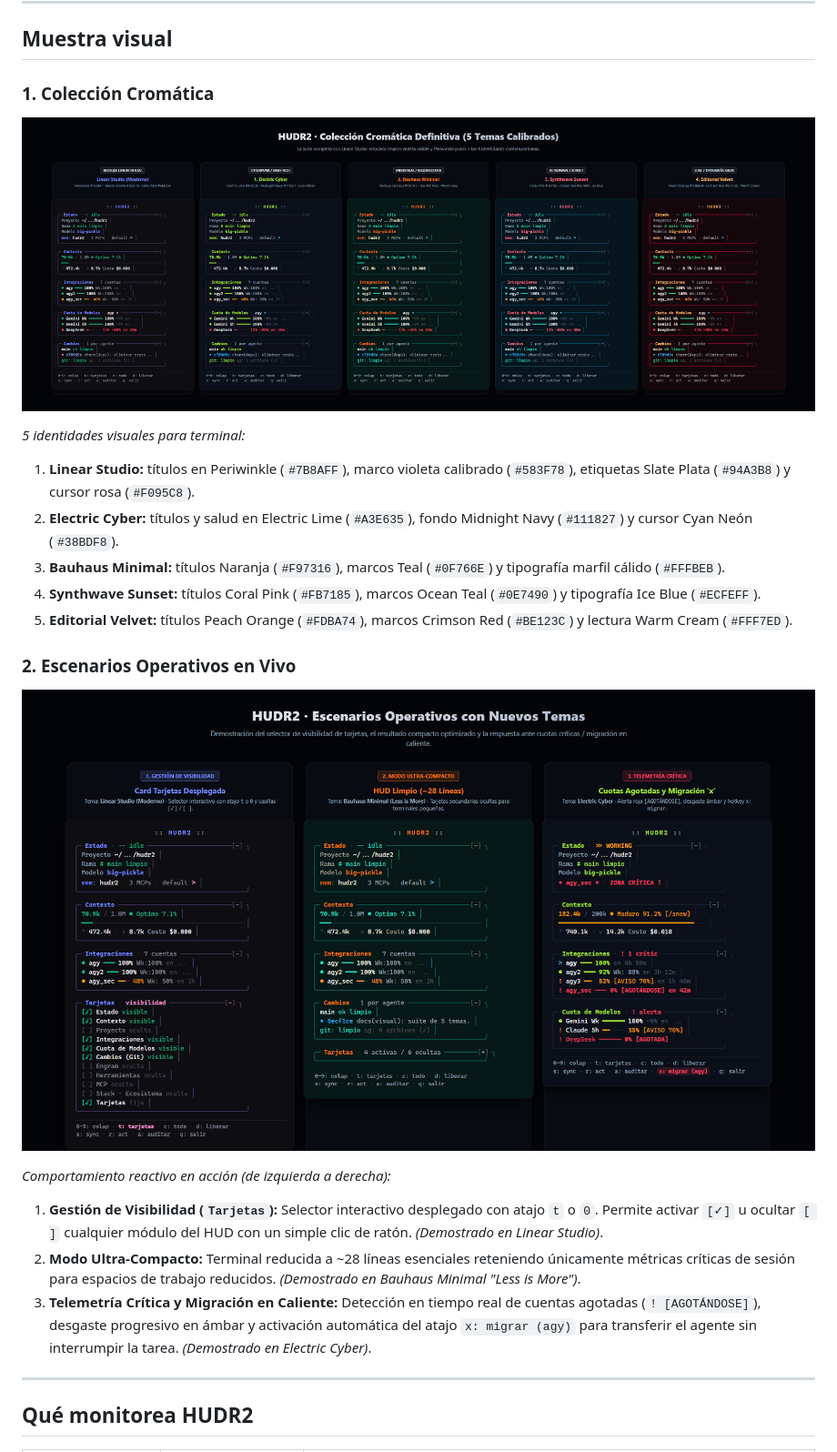
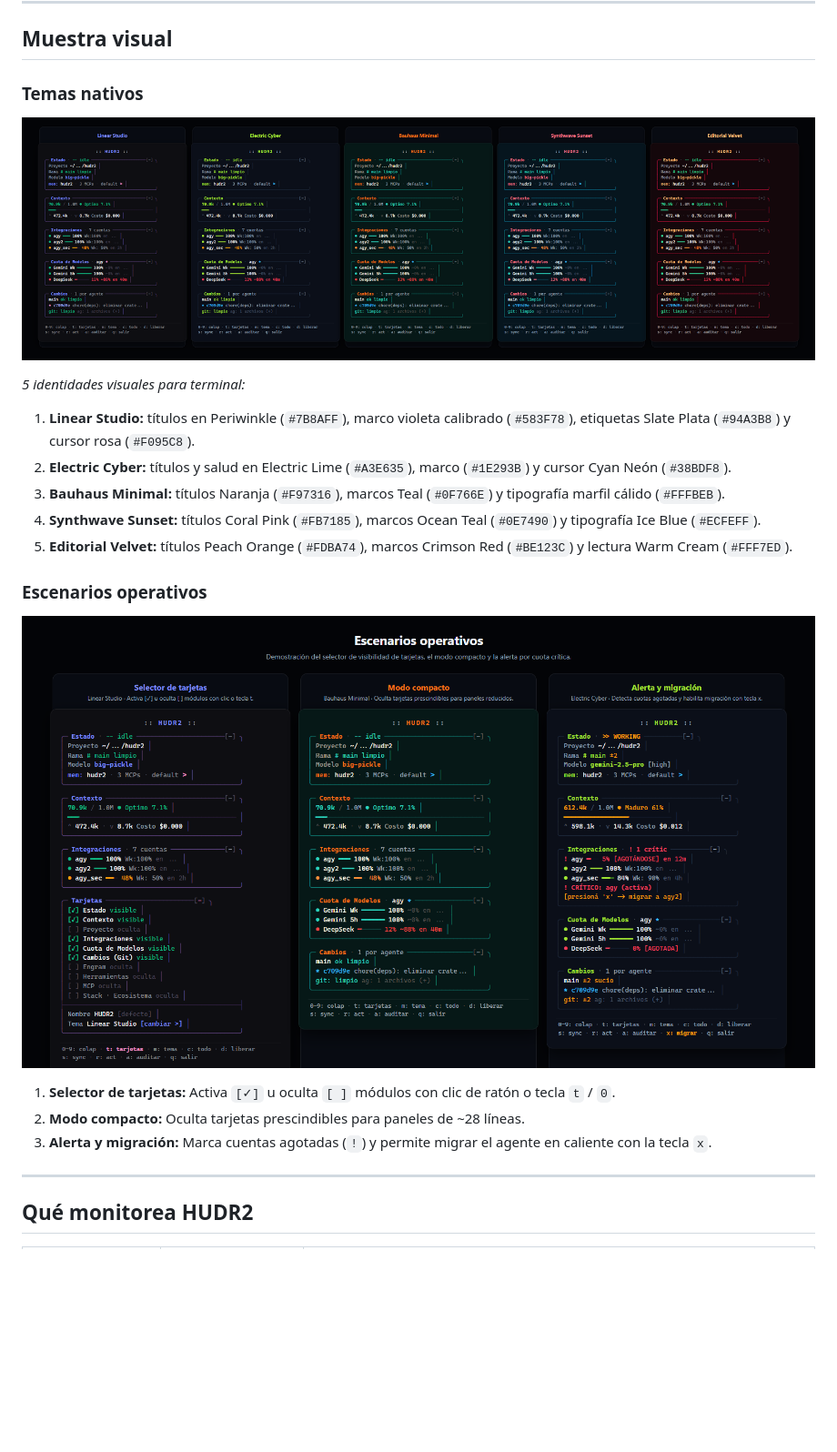
Before and after one commit to Totopo27/hudr2, a Markdown page: README.md, the part around one of its changes. Shown at 91% size. Drawn GitHub-style; pictures changed too: hudr2_operativo.png, hudr2_themes.png; blank space fills up the shorter version.

Commit message:
docs(visual): alinear fidelidad cromatica de Electric Cyber y sobriedad de texto

```diff
--- a/README.md
+++ b/README.md
@@ -25,6 +25,6 @@ Cuando trabajas con agentes como OpenCode o Gentle Shell dentro de una sesión l
 
 ## Muestra visual
 
-### 1. Colección Cromática
+### Temas nativos
 
 <p align="center">
@@ -33,11 +33,11 @@ Cuando trabajas con agentes como OpenCode o Gentle Shell dentro de una sesión l
 
 *5 identidades visuales para terminal:*
 1. **Linear Studio:** títulos en Periwinkle (`#7B8AFF`), marco violeta calibrado (`#583F78`), etiquetas Slate Plata (`#94A3B8`) y cursor rosa (`#F095C8`).
-2. **Electric Cyber:** títulos y salud en Electric Lime (`#A3E635`), fondo Midnight Navy (`#111827`) y cursor Cyan Neón (`#38BDF8`).
+2. **Electric Cyber:** títulos y salud en Electric Lime (`#A3E635`), marco (`#1E293B`) y cursor Cyan Neón (`#38BDF8`).
 3. **Bauhaus Minimal:** títulos Naranja (`#F97316`), marcos Teal (`#0F766E`) y tipografía marfil cálido (`#FFFBEB`).
 4. **Synthwave Sunset:** títulos Coral Pink (`#FB7185`), marcos Ocean Teal (`#0E7490`) y tipografía Ice Blue (`#ECFEFF`).
-5. **Editorial Velvet:**  títulos Peach Orange (`#FDBA74`), marcos Crimson Red (`#BE123C`) y lectura Warm Cream (`#FFF7ED`).
+5. **Editorial Velvet:** títulos Peach Orange (`#FDBA74`), marcos Crimson Red (`#BE123C`) y lectura Warm Cream (`#FFF7ED`).
 
-### 2. Escenarios Operativos en Vivo
+### Escenarios operativos
 
 <p align="center">
@@ -45,9 +45,8 @@ Cuando trabajas con agentes como OpenCode o Gentle Shell dentro de una sesión l
 </p>
 
-*Comportamiento reactivo en acción (de izquierda a derecha):*
-1. **Gestión de Visibilidad (`Tarjetas`):** Selector interactivo desplegado con atajo `t` o `0`. Permite activar `[✓]` u ocultar `[ ]` cualquier módulo del HUD con un simple clic de ratón. *(Demostrado en Linear Studio)*.
-2. **Modo Ultra-Compacto:** Terminal reducida a ~28 líneas esenciales reteniendo únicamente métricas críticas de sesión para espacios de trabajo reducidos. *(Demostrado en Bauhaus Minimal "Less is More")*.
-3. **Telemetría Crítica y Migración en Caliente:** Detección en tiempo real de cuentas agotadas (`! [AGOTÁNDOSE]`), desgaste progresivo en ámbar y activación automática del atajo `x: migrar (agy)` para transferir el agente sin interrumpir la tarea. *(Demostrado en Electric Cyber)*.
+1. **Selector de tarjetas:** Activa `[✓]` u oculta `[ ]` módulos con clic de ratón o tecla `t` / `0`.
+2. **Modo compacto:** Oculta tarjetas prescindibles para paneles de ~28 líneas.
+3. **Alerta y migración:** Marca cuentas agotadas (`!`) y permite migrar el agente en caliente con la tecla `x`.
 
 ---
 
```
Also changed, not shown: other parts of README.md (+18 -15 lines).
